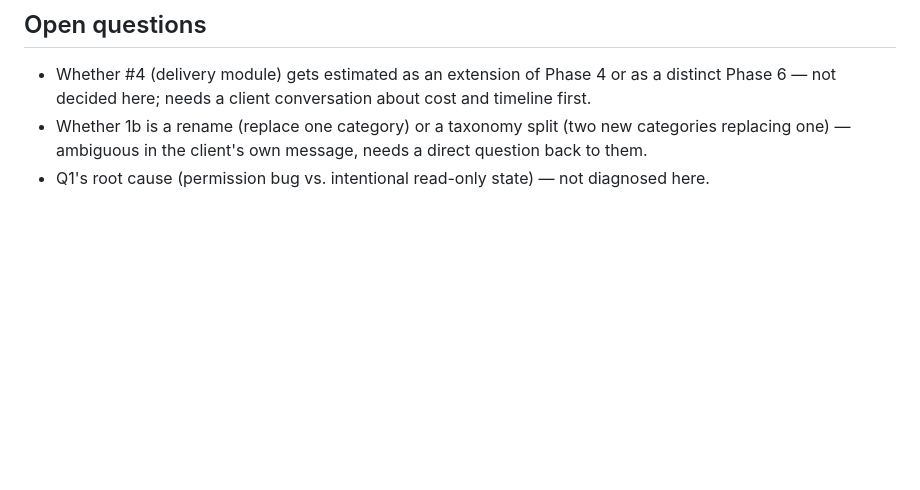
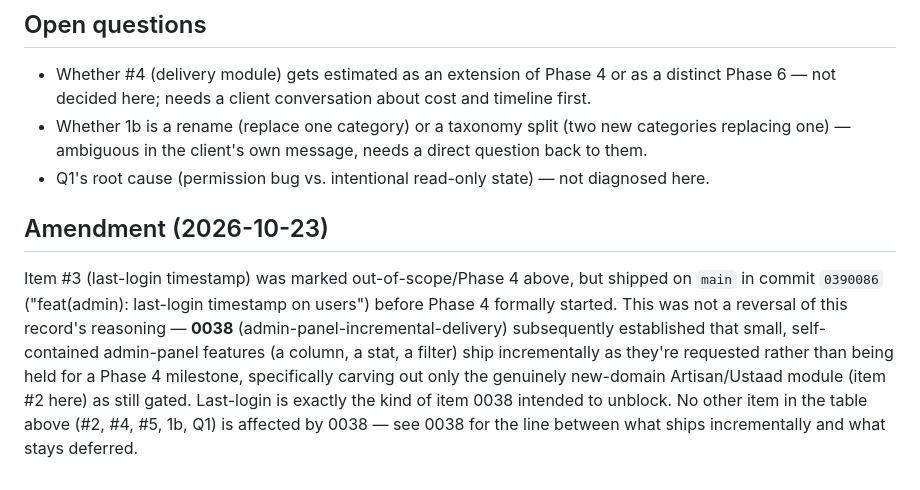
Before and after one commit to kailashstoneindia/golden-adobe, a Markdown page: docs/decisions/0035-client-feedback-triage-2026-10-18.md, the part around the change. Rendered like a GitHub page; blank space fills up the shorter version.

Commit message:
docs: recover 0035 amendment on last-login timestamp shipping early
Recovered from a stale local stash (uncommitted since 2026-10-23).
Content verified accurate: commit 0390086 shipped item #3 before
Phase 4 formally started, which 0038's later incremental-delivery
rule explains rather than contradicts.

Co-Authored-By: Claude Sonnet 5 <noreply@anthropic.com>

```diff
--- a/docs/decisions/0035-client-feedback-triage-2026-10-18.md
+++ b/docs/decisions/0035-client-feedback-triage-2026-10-18.md
@@ -96,3 +96,15 @@ fits inside work already priced and underway.
 - Whether 1b is a rename (replace one category) or a taxonomy split (two new categories
   replacing one) — ambiguous in the client's own message, needs a direct question back to them.
 - Q1's root cause (permission bug vs. intentional read-only state) — not diagnosed here.
+
+## Amendment (2026-10-23)
+
+Item #3 (last-login timestamp) was marked out-of-scope/Phase 4 above, but shipped on `main` in
+commit `0390086` ("feat(admin): last-login timestamp on users") before Phase 4 formally started.
+This was not a reversal of this record's reasoning — **0038** (admin-panel-incremental-delivery)
+subsequently established that small, self-contained admin-panel features (a column, a stat, a
+filter) ship incrementally as they're requested rather than being held for a Phase 4 milestone,
+specifically carving out only the genuinely new-domain Artisan/Ustaad module (item #2 here) as
+still gated. Last-login is exactly the kind of item 0038 intended to unblock. No other item in
+the table above (#2, #4, #5, 1b, Q1) is affected by 0038 — see 0038 for the line between what
+ships incrementally and what stays deferred.
```
